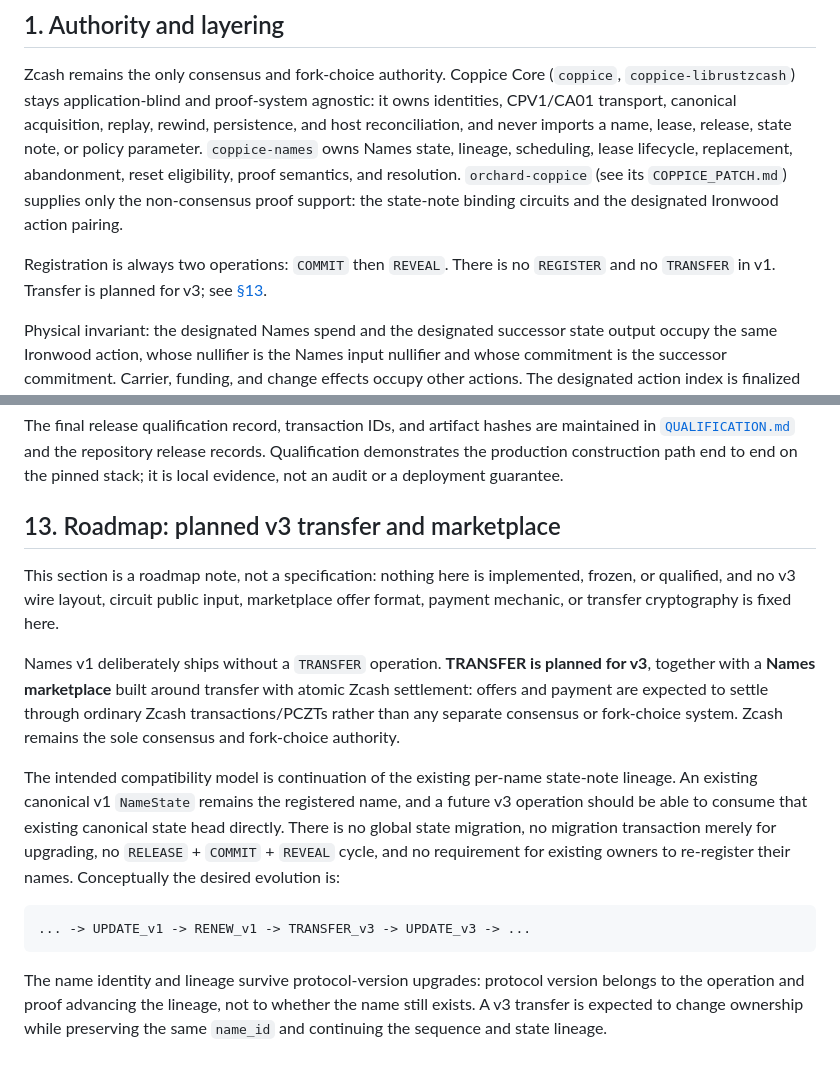
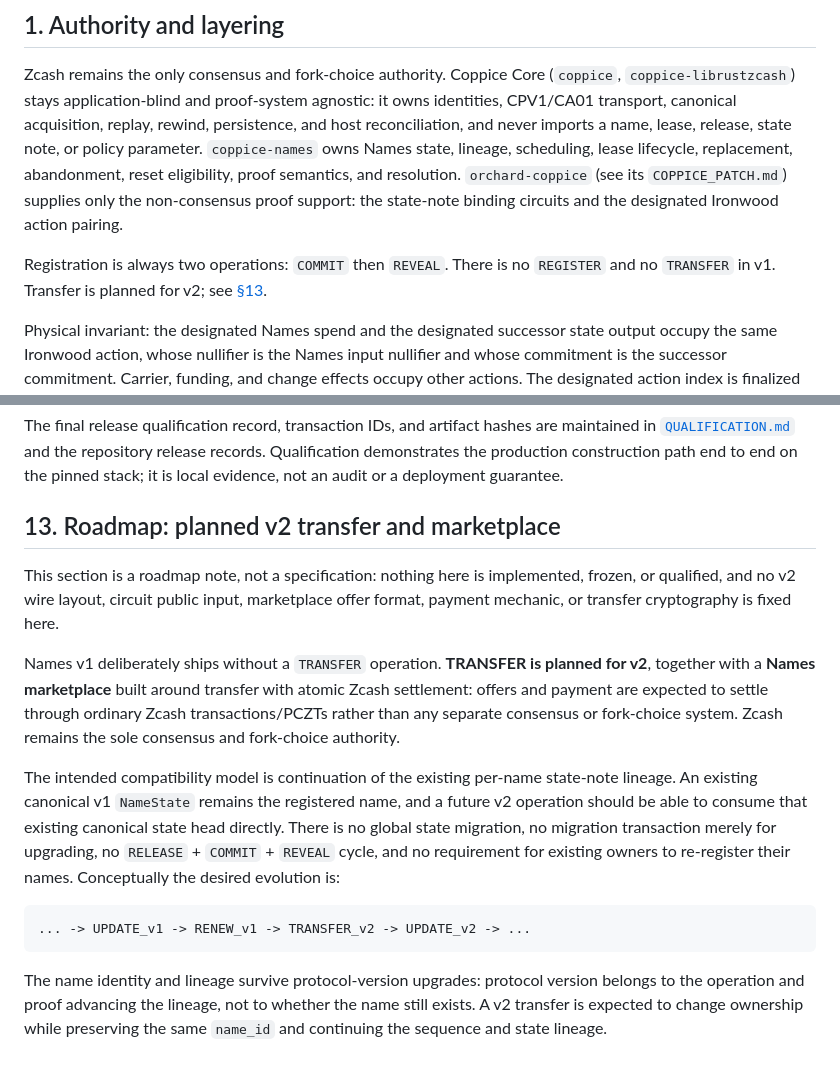
Before and after one commit to nfl0/coppice-names, a Markdown page: docs/NAMES_V1.md, 2 parts joined by grey strips. Rendered like a GitHub page.

Commit message:
Align Names v1 roadmap versioning

````diff
--- a/docs/NAMES_V1.md
+++ b/docs/NAMES_V1.md
@@ -22,8 +22,8 @@ reset eligibility, proof semantics, and resolution. `orchard-coppice`
 the state-note binding circuits and the designated Ironwood action pairing.
 
 Registration is always two operations: `COMMIT` then `REVEAL`. There is no
-`REGISTER` and no `TRANSFER` in v1. Transfer is planned for v3; see
-[§13](#13-roadmap-planned-v3-transfer-and-marketplace).
+`REGISTER` and no `TRANSFER` in v1. Transfer is planned for v2; see
+[§13](#13-roadmap-planned-v2-transfer-and-marketplace).
 
 Physical invariant: the designated Names spend and the designated successor
 state output occupy the same Ironwood action, whose nullifier is the Names
@@ -294,15 +294,15 @@ release records. Qualification demonstrates the production construction path
 end to end on the pinned stack; it is local evidence, not an audit or a
 deployment guarantee.
 
-## 13. Roadmap: planned v3 transfer and marketplace
+## 13. Roadmap: planned v2 transfer and marketplace
 
 This section is a roadmap note, not a specification: nothing here is
-implemented, frozen, or qualified, and no v3 wire layout, circuit public
+implemented, frozen, or qualified, and no v2 wire layout, circuit public
 input, marketplace offer format, payment mechanic, or transfer cryptography
 is fixed here.
 
 Names v1 deliberately ships without a `TRANSFER` operation. **TRANSFER is
-planned for v3**, together with a **Names marketplace** built around transfer
+planned for v2**, together with a **Names marketplace** built around transfer
 with atomic Zcash settlement: offers and payment are expected to settle
 through ordinary Zcash transactions/PCZTs rather than any separate consensus
 or fork-choice system. Zcash remains the sole consensus and fork-choice
@@ -310,18 +310,18 @@ authority.
 
 The intended compatibility model is continuation of the existing per-name
 state-note lineage. An existing canonical v1 `NameState` remains the
-registered name, and a future v3 operation should be able to consume that
+registered name, and a future v2 operation should be able to consume that
 existing canonical state head directly. There is no global state migration,
 no migration transaction merely for upgrading, no `RELEASE` + `COMMIT` +
 `REVEAL` cycle, and no requirement for existing owners to re-register their
 names. Conceptually the desired evolution is:
 
 ```text
-... -> UPDATE_v1 -> RENEW_v1 -> TRANSFER_v3 -> UPDATE_v3 -> ...
+... -> UPDATE_v1 -> RENEW_v1 -> TRANSFER_v2 -> UPDATE_v2 -> ...
 ```
 
 The name identity and lineage survive protocol-version upgrades: protocol
 version belongs to the operation and proof advancing the lineage, not to
-whether the name still exists. A v3 transfer is expected to change ownership
+whether the name still exists. A v2 transfer is expected to change ownership
 while preserving the same `name_id` and continuing the sequence and state
 lineage.
````
